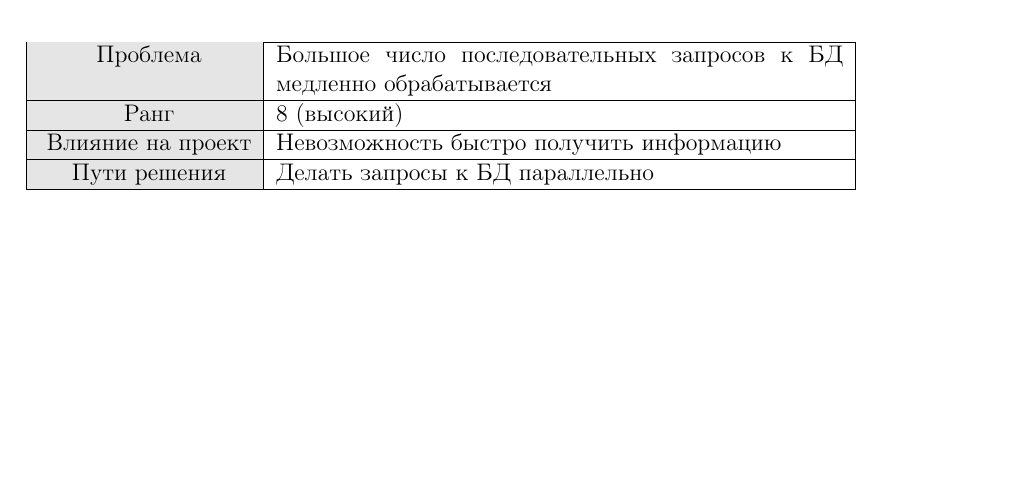
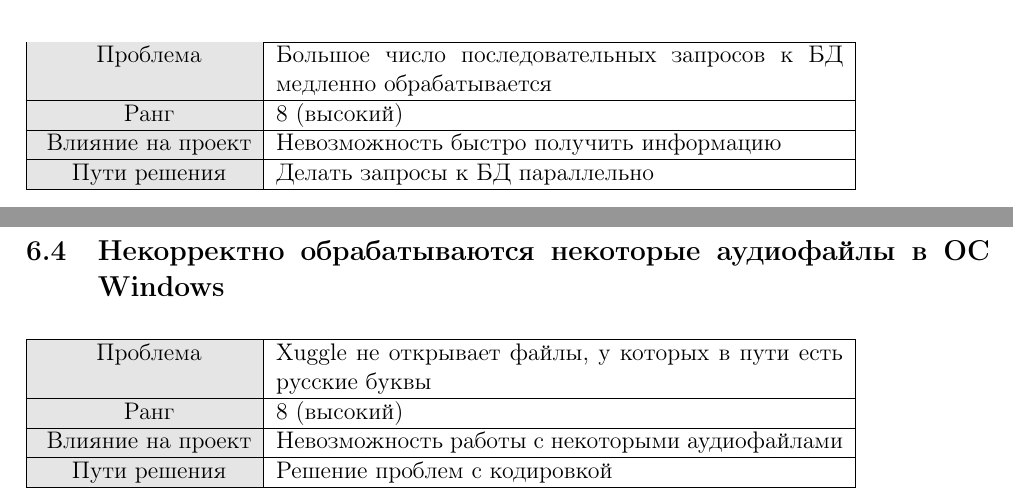
Before and after one commit to worklez/kedr, a LaTeX document (doc/report.tex): part of page 7 of 7 before the commit and two parts of pages 7 and 8 of 8 after it, the two joined at a grey line, cut so that both start at the same text, the shorter picture padded with empty space. Compiled offline with pdfLaTeX.

Commit message:
Added issue with russian paths

```diff
--- a/doc/report.tex
+++ b/doc/report.tex
@@ -242,4 +242,17 @@ PUID & Portable Unique IDentifier, уникальный идентификато
 \end{tabular}
 \end{table}
 
+\newpage
+\subsection{Некорректно обрабатываются некоторые аудиофайлы в ОС Windows}
+\begin{table}[h]
+\begin{tabular}{|c|p{10cm}|} \hline
+\cellcolor[gray]{0.9} Проблема  & Xuggle не открывает файлы, у которых в пути есть русские буквы \\ \hline
+\cellcolor[gray]{0.9} Ранг  & 8 (высокий) \\ \hline
+\cellcolor[gray]{0.9} Влияние на проект & Невозможность работы с некоторыми аудиофайлами \\ \hline
+\cellcolor[gray]{0.9} Пути решения  & Решение проблем с кодировкой \\ \hline
+\end{tabular}
+\end{table}
+
+
+
 \end{document}
```
